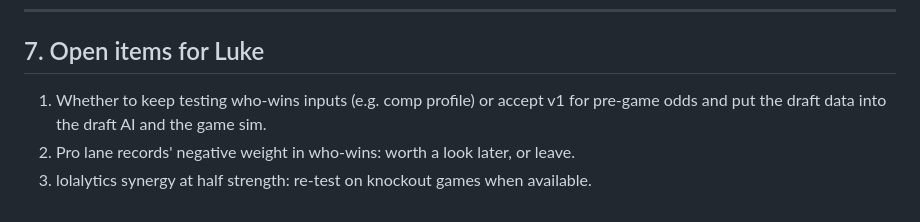
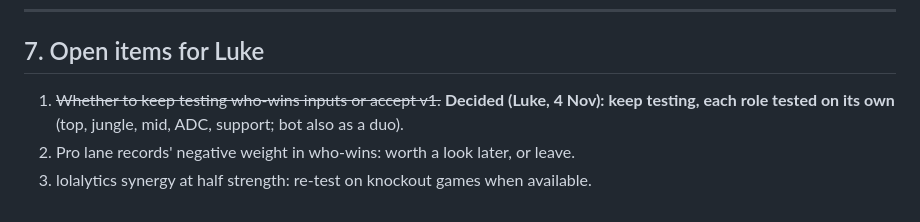
Before and after one commit to BlaqkFyre/LOL-Worlds26-Pickems, a Markdown page: research/sim2-report.md, the part around the change. Rendered like a GitHub page.

```diff
--- a/research/sim2-report.md
+++ b/research/sim2-report.md
@@ -105,6 +105,6 @@ How the lolalytics data was read (for repeating it): tier lists and counters are
 
 ## 7. Open items for Luke
 
-1. Whether to keep testing who-wins inputs (e.g. comp profile) or accept v1 for pre-game odds and put the draft data into the draft AI and the game sim.
+1. ~~Whether to keep testing who-wins inputs or accept v1.~~ **Decided (Luke, 4 Nov): keep testing, each role tested on its own** (top, jungle, mid, ADC, support; bot also as a duo).
 2. Pro lane records' negative weight in who-wins: worth a look later, or leave.
 3. lolalytics synergy at half strength: re-test on knockout games when available.
```
Also changed, not shown: SESSION_NOTES.md (+2 -1 lines), research/sim-plan.md (+1 -0 lines).
